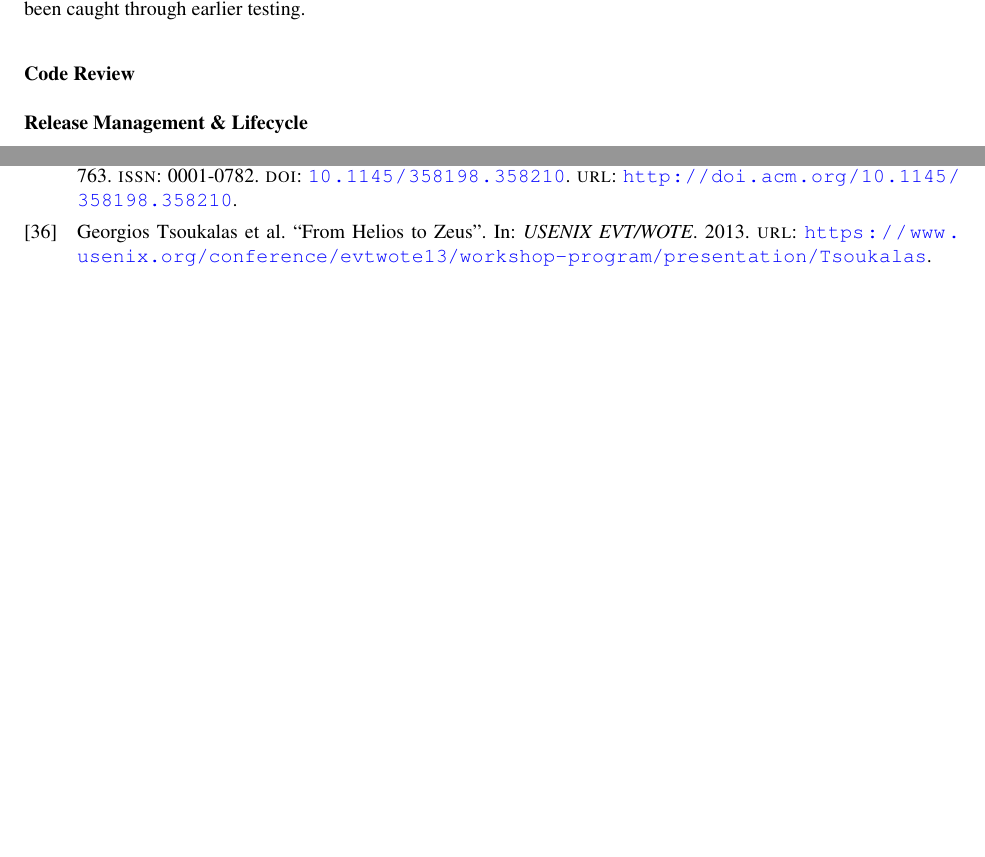
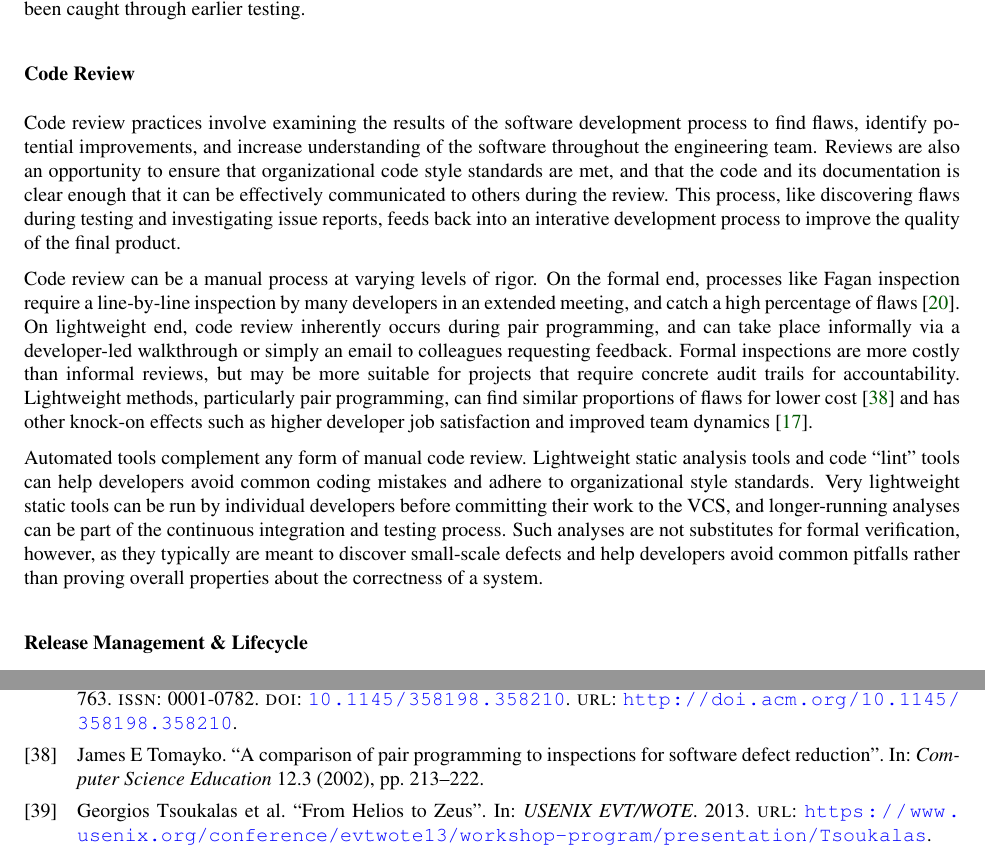
Before and after one commit to GaloisInc/e2eviv, a LaTeX thesis (report/report.tex, which reads report/bibliography.bib, report/v_and_v.tex): two parts of pages 60 and 94 of 94, joined at a grey line, cut so that both start at the same text, the shorter picture padded with empty space. The pictures show the PDF file report/report.pdf that the author committed with the source.

Commit message:
code review paragraphs

```diff
--- a/report/bibliography.bib
+++ b/report/bibliography.bib
@@ -614,0 +620,11 @@ ISSN={1556-6013},
+  year={2002},
+  publisher={Springer}
+}
+@article{tomayko2002comparison,
+  title={A comparison of pair programming to inspections for software defect reduction},
+  author={Tomayko, James E},
+  journal={Computer Science Education},
+  volume={12},
+  number={3},
+  pages={213--222},
+  year={2002},
--- a/report/v_and_v.tex
+++ b/report/v_and_v.tex
@@ -336,6 +336,41 @@ been caught through earlier testing.
 
 \subsubsection{Code Review}
 
+Code review practices involve examining the results of the software
+development process to find flaws, identify potential improvements,
+and increase understanding of the software throughout the engineering
+team. Reviews are also an opportunity to ensure that organizational
+code style standards are met, and that the code and its documentation
+is clear enough that it can be effectively communicated to others
+during the review. This process, like discovering flaws during
+testing and investigating issue reports, feeds back into an interative
+development process to improve the quality of the final product.
+
+Code review can be a manual process at varying levels of rigor. On the
+formal end, processes like Fagan inspection require a line-by-line
+inspection by many developers in an extended meeting, and catch a high
+percentage of flaws~\cite{fagan2002design}. On lightweight end, code
+review inherently occurs during pair programming, and can take place
+informally via a developer-led walkthrough or simply an email to
+colleagues requesting feedback. Formal inspections are more costly
+than informal reviews, but may be more suitable for projects that
+require concrete audit trails for accountability. Lightweight methods,
+particularly pair programming, can find similar proportions of flaws
+for lower cost~\cite{tomayko2002comparison} and has other knock-on
+effects such as higher developer job satisfaction and improved team
+dynamics~\cite{cockburn2000costs}.
+
+Automated tools complement any form of manual code review. Lightweight
+static analysis tools and code ``lint'' tools can help developers
+avoid common coding mistakes and adhere to organizational style
+standards. Very lightweight static tools can be run by individual
+developers before committing their work to the VCS, and longer-running
+analyses can be part of the continuous integration and testing
+process. Such analyses are not substitutes for formal verification,
+however, as they typically are meant to discover small-scale defects
+and help developers avoid common pitfalls rather than proving overall
+properties about the correctness of a system.
+
 \subsubsection{Release Management \& Lifecycle}
 
 \subsubsection{First-Class Documentation}
```
Also changed, not shown: report/report.pdf, report/bibliography.bib (15 more changed lines).
